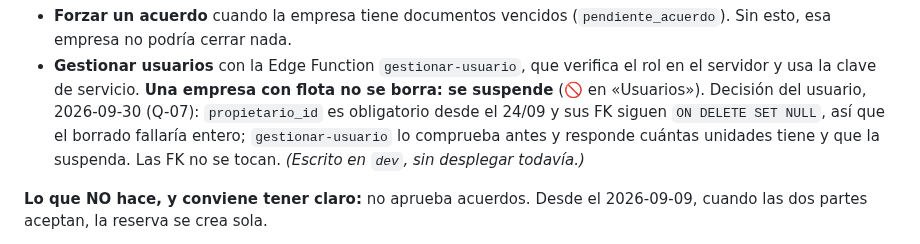
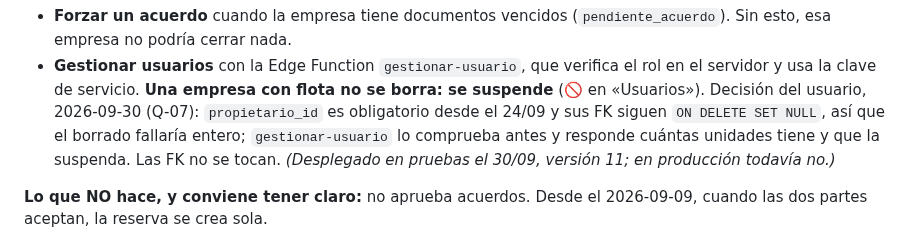
Before and after one commit to papelezz-cpu/Flotaapp, a Markdown page: docs/FLUJO-OPERATIVO.md, the part around the change. Rendered like a GitHub page.

Commit message:
Q-07: gestionar-usuario desplegada en pruebas (v11)
Co-Authored-By: Claude Opus 5.5 <noreply@anthropic.com>

```diff
--- a/docs/FLUJO-OPERATIVO.md
+++ b/docs/FLUJO-OPERATIVO.md
@@ -216,7 +216,7 @@ encerrado:
   del usuario, 2026-09-30 (Q-07): `propietario_id` es obligatorio desde el
   24/09 y sus FK siguen `ON DELETE SET NULL`, así que el borrado fallaría entero;
   `gestionar-usuario` lo comprueba antes y responde cuántas unidades tiene y que
-  la suspenda. Las FK no se tocan. *(Escrito en `dev`, sin desplegar todavía.)*
+  la suspenda. Las FK no se tocan. *(Desplegado en pruebas el 30/09, versión 11; en producción todavía no.)*
 
 **Lo que NO hace, y conviene tener claro:** no aprueba acuerdos. Desde el
 2026-09-09, cuando las dos partes aceptan, la reserva se crea sola.
```
Also changed, not shown: docs/AUDITORIA.md (+1 -1 lines).
